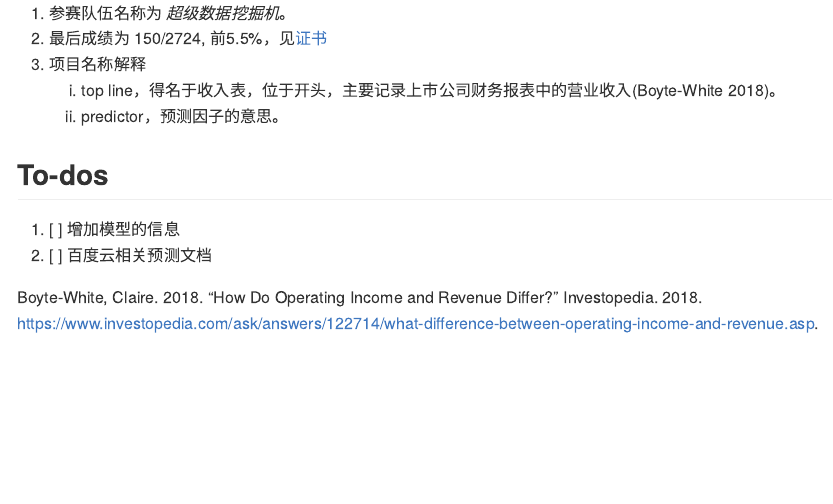
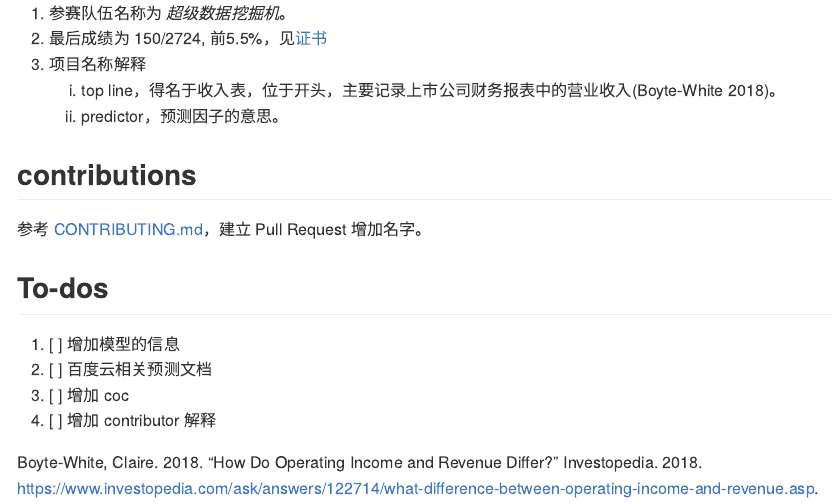
Before and after one commit to JiaxiangBU/top-line-predictor, an R Markdown document (README.Rmd): the page in a window 1100 px wide, from 280 px down. The pictures show the output file README.md that the author committed with the source, drawn offline in the style of GitHub.

Commit message:
1. 增加 CONTRIBUTING 实现方式

```diff
--- a/README.Rmd
+++ b/README.Rmd
@@ -22,7 +22,14 @@
     1. top line，得名于收入表，位于开头，主要记录上市公司财务报表中的营业收入[@White2018]。
     1. predictor，预测因子的意思。
 
+## contributions
+
+参考 [CONTRIBUTING.md](.github/CONTRIBUTING.md)，建立 Pull Request 增加名字。
+
 ## To-dos
 
 1. [ ] 增加模型的信息
 1. [ ] 百度云相关预测文档
+1. [ ] 增加 coc
+1. [ ] 增加 contributor 解释
+1. [ ] 增加证书
```
Also changed, not shown: NEWS.md (+2 -0 lines), README.md.
